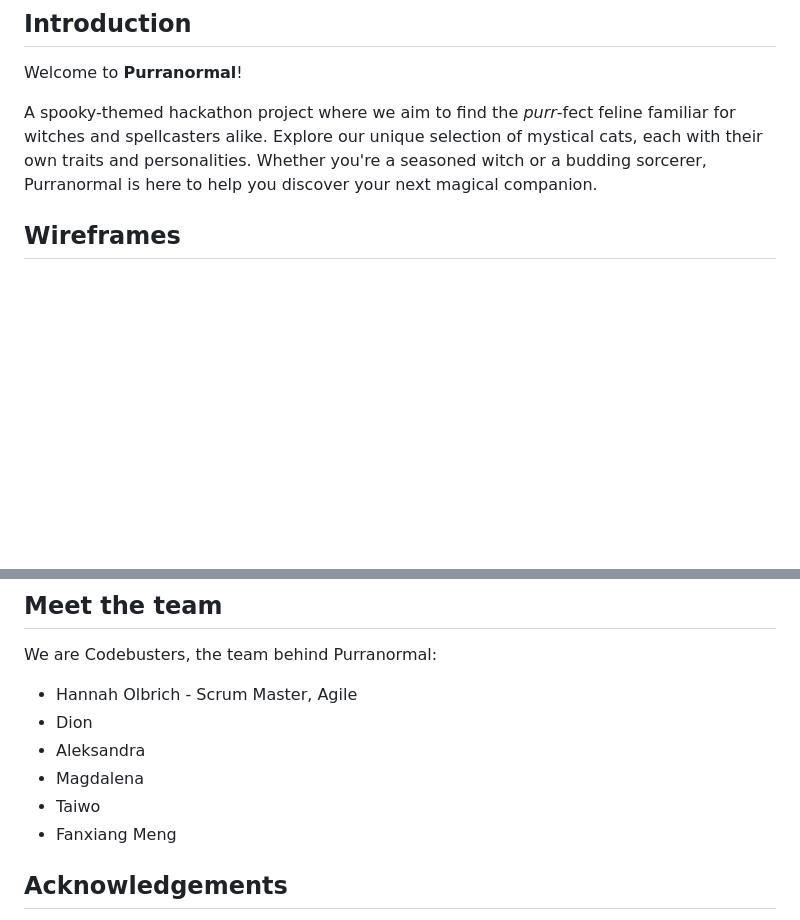
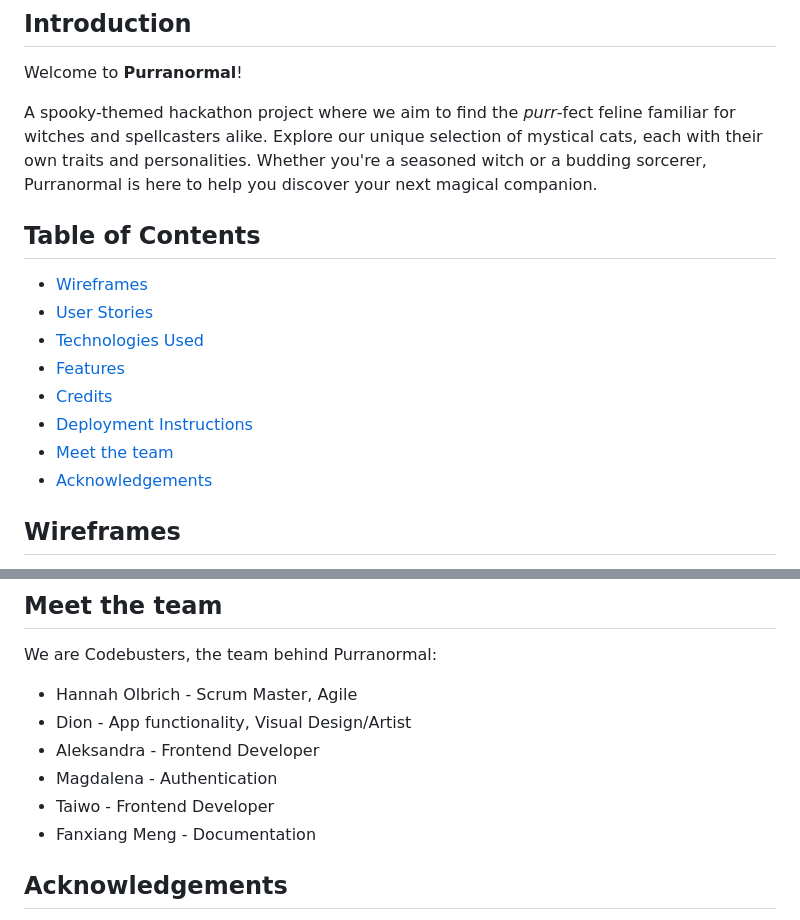
Before and after one commit to hannahro15/CI-Halloween-Hackathon-25, a Markdown page: README.md, 2 parts joined by grey strips. Rendered like a GitHub page; blank space fills up the shorter version.

Commit message:
Add Table of content and team descriptions to README

```diff
--- a/README.md
+++ b/README.md
@@ -5,6 +5,16 @@
 Welcome to **Purranormal**!
 
  A spooky-themed hackathon project where we aim to find the *purr*-fect feline familiar for witches and spellcasters alike. Explore our unique selection of mystical cats, each with their own traits and personalities. Whether you're a seasoned witch or a budding sorcerer, Purranormal is here to help you discover your next magical companion.
+
+## Table of Contents
+- [Wireframes](#wireframes)
+- [User Stories](#user-stories)
+- [Technologies Used](#technologies-used)
+- [Features](#features)
+- [Credits](#credits)
+- [Deployment Instructions](#deployment-instructions)
+- [Meet the team](#meet-the-team)
+- [Acknowledgements](#acknowledgements)
 
 ## Wireframes
 Below is the main wireframe for Purranormal — This sketch gently maps out the layout we imagined for the main app page.
@@ -131,11 +141,11 @@ The deployed link of the app is https://purranormal-26af1e8cdfe0.herokuapp.com/
 ## Meet the team
 We are Codebusters, the team behind Purranormal:
 - Hannah Olbrich - Scrum Master, Agile
-- Dion
-- Aleksandra
-- Magdalena
-- Taiwo
-- Fanxiang Meng
+- Dion - App functionality, Visual Design/Artist
+- Aleksandra - Frontend Developer
+- Magdalena - Authentication
+- Taiwo - Frontend Developer
+- Fanxiang Meng - Documentation
 
 ## Acknowledgements
 - A big thank you to the Code Institute team and hackathon organisers for their continuous support and guidance throughout this project.
```
